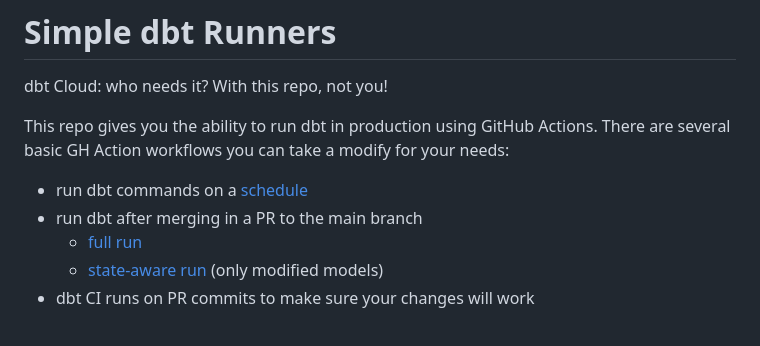
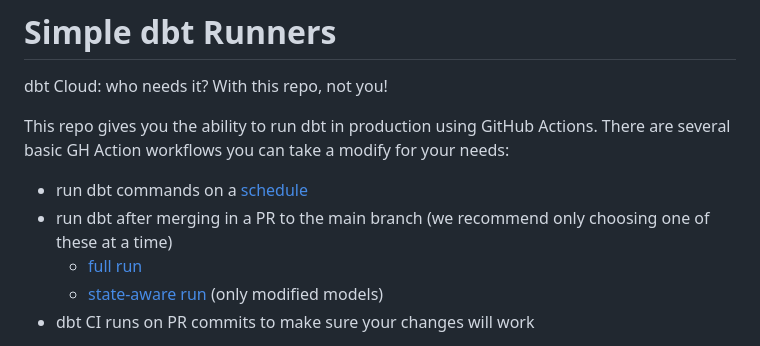
Before and after one commit to C00ldudeNoonan/simple-dbt-runner, a Markdown page: README.md, the part around the change. GitHub-like rendering.

Commit message:
README nit

```diff
--- a/README.md
+++ b/README.md
@@ -5,7 +5,7 @@ dbt Cloud: who needs it? With this repo, not you!
 This repo gives you the ability to run dbt in production using GitHub Actions. There are several basic GH Action workflows you can take a modify for your needs:
 
  - run dbt commands on a [schedule](https://github.com/C00ldudeNoonan/simple-dbt-runner/blob/main/.github/workflows/run_dbt_on_cron.yml)
- - run dbt after merging in a PR to the main branch
+ - run dbt after merging in a PR to the main branch (we recommend only choosing one of these at a time)
    - [full run](https://github.com/C00ldudeNoonan/simple-dbt-runner/blob/main/.github/workflows/run_dbt_on_merge.yml)
    - [state-aware run](https://github.com/C00ldudeNoonan/simple-dbt-runner/blob/main/.github/workflows/run_incremental_dbt_on_merge.yml) (only modified models)
  - dbt CI runs on PR commits to make sure your changes will work
```
